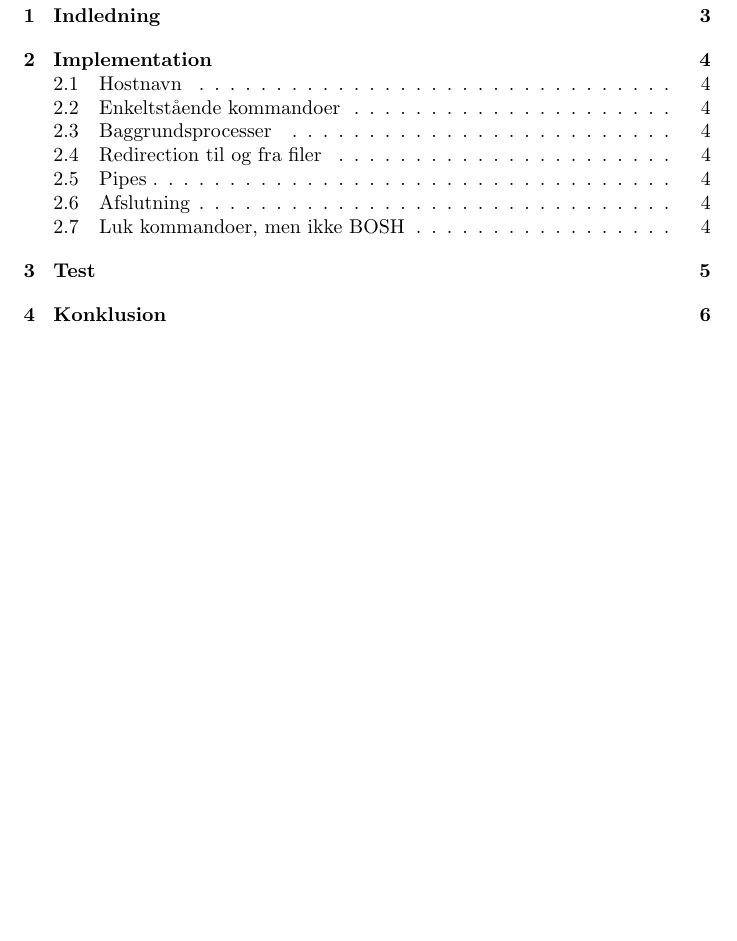
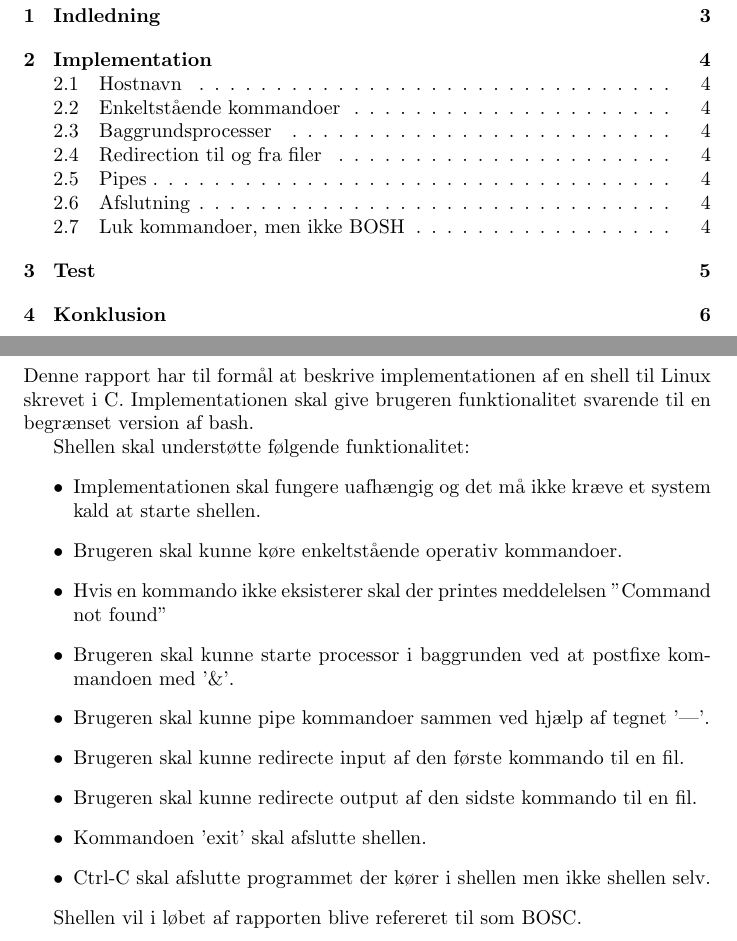
Before and after one commit to andersfischernielsen/BOSC, a LaTeX document (ObligatoriskOpgave1/tex/main.tex, which reads ObligatoriskOpgave1/tex/chapters/1-indledning.tex): part of page 2 of 6 before the commit and two parts of pages 2 and 3 of 6 after it, the two joined at a grey line, cut so that both start at the same text, the shorter picture padded with empty space. Compiled offline with pdfLaTeX.

Commit message:
Wrote a little on the introduction

```diff
--- a/ObligatoriskOpgave1/tex/chapters/1-indledning.tex
+++ b/ObligatoriskOpgave1/tex/chapters/1-indledning.tex
@@ -1 +1,17 @@
 \section{Indledning}
+Denne rapport har til formål at beskrive implementationen af en shell til Linux skrevet i C. Implementationen skal give brugeren funktionalitet svarende til en begrænset version af bash.
+
+Shellen skal understøtte følgende funktionalitet:
+\begin{itemize}
+	\item Implementationen skal fungere uafhængig og det må ikke kræve et system kald at starte shellen.
+	\item Brugeren skal kunne køre enkeltstående operativ kommandoer.
+	\item Hvis en kommando ikke eksisterer skal der printes meddelelsen "Command not found"
+	\item Brugeren skal kunne starte processor i baggrunden ved at postfixe kommandoen med '\&'.
+	\item Brugeren skal kunne pipe kommandoer sammen ved hjælp af tegnet '|'.
+	\item Brugeren skal kunne redirecte input af den første kommando til en fil.
+	\item Brugeren skal kunne redirecte output af den sidste kommando til en fil.
+	\item Kommandoen 'exit' skal afslutte shellen.
+	\item Ctrl-C skal afslutte programmet der kører i shellen men ikke shellen selv.
+\end{itemize}
+
+Shellen vil i løbet af rapporten blive refereret til som BOSC.
```
